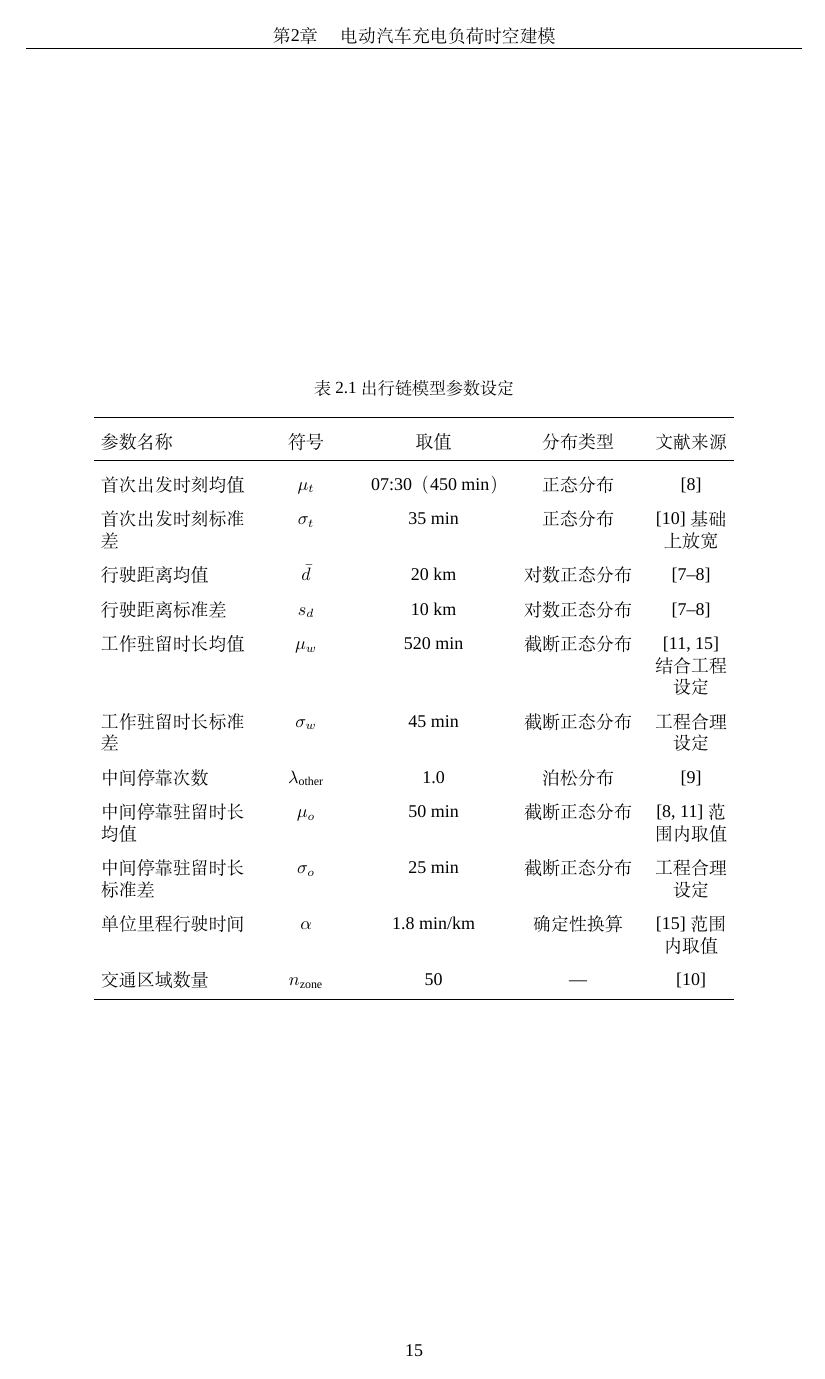
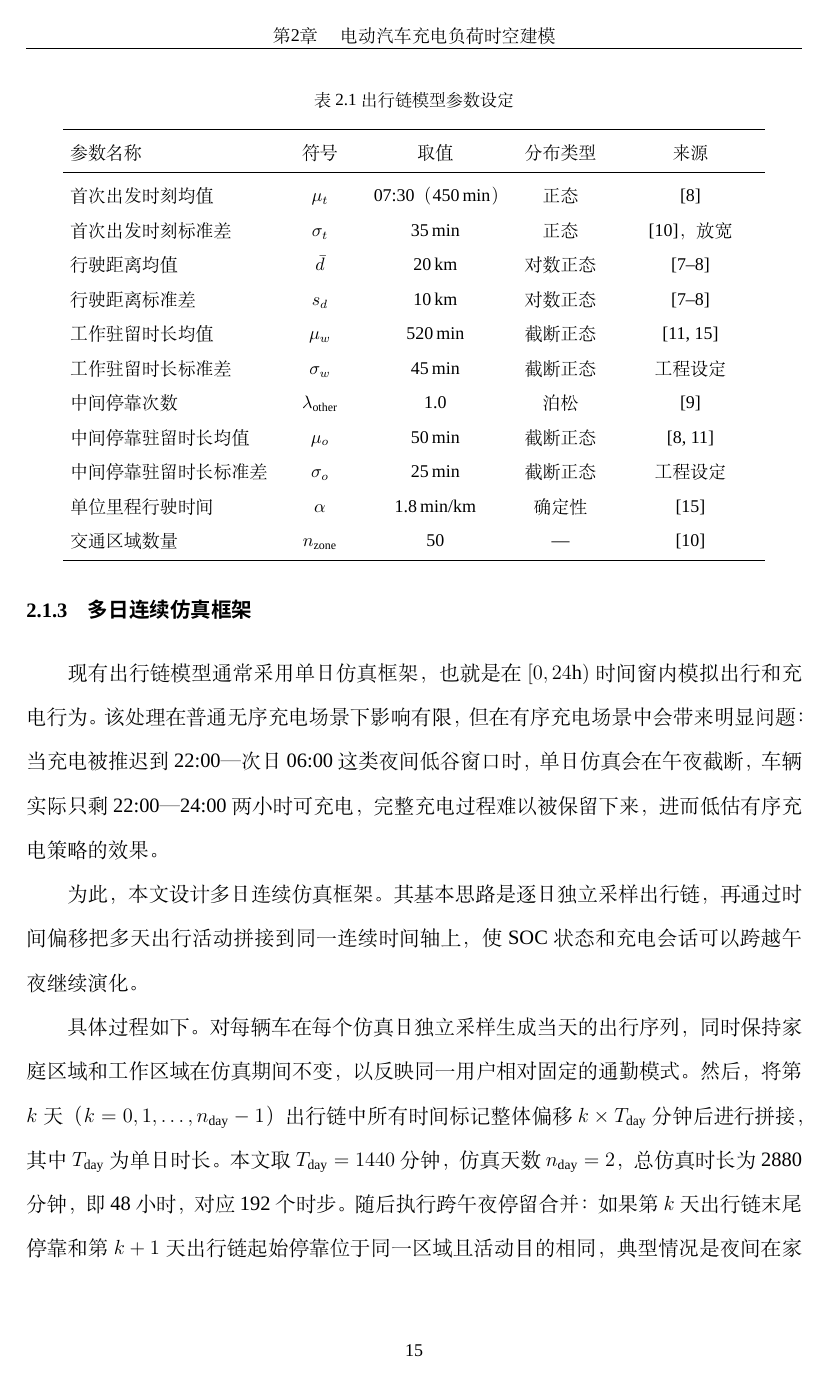
Before and after one commit to guh0613/ev-tripchain, a LaTeX document (latex/main.tex): page 21 of 81 before the commit and page 21 of 79 after it. Compiled offline with XeLaTeX; a missing font is replaced by an installed copy or a similar font.

Commit message:
optimize latex

```diff
--- a/latex/main.tex
+++ b/latex/main.tex
@@ -569,27 +569,27 @@
 
     上述参数的取值汇总于表 \ref{tab:trip_chain_params}。
 
-    \begin{table}[htbp]
+    \begin{table}[!htbp]
         \centering
         \caption{出行链模型参数设定}
         \label{tab:trip_chain_params}
         \zihao{5}
         \setlength{\tabcolsep}{4pt}
         \renewcommand{\arraystretch}{1.3}
-        \begin{tabular}{>{\raggedright\arraybackslash}p{3.0cm} >{\centering\arraybackslash}p{1.9cm} >{\centering\arraybackslash}p{2.8cm} >{\centering\arraybackslash}p{2.6cm} >{\centering\arraybackslash}p{1.5cm}}
+        \begin{tabular}{l >{\centering\arraybackslash}p{1.6cm} >{\centering\arraybackslash}p{2.6cm} >{\centering\arraybackslash}p{2.0cm} >{\centering\arraybackslash}p{2.8cm}}
             \toprule
-            参数名称 & 符号 & 取值 & 分布类型 & 文献来源 \\
+            参数名称 & 符号 & 取值 & 分布类型 & 来源 \\
             \midrule
-            首次出发时刻均值 & $\mu_t$ & 07:30（450 min） & 正态分布 & \inlinecite{ref8} \\
-            首次出发时刻标准差 & $\sigma_t$ & 35 min & 正态分布 & \inlinecite{ref10}基础上放宽 \\
-            行驶距离均值 & $\bar{d}$ & 20 km & 对数正态分布 & \inlinecite{ref7,ref8} \\
-            行驶距离标准差 & $s_d$ & 10 km & 对数正态分布 & \inlinecite{ref7,ref8} \\
-            工作驻留时长均值 & $\mu_w$ & 520 min & 截断正态分布 & \inlinecite{ref11,ref15}结合工程设定 \\
-            工作驻留时长标准差 & $\sigma_w$ & 45 min & 截断正态分布 & 工程合理设定 \\
-            中间停靠次数 & $\lambda_{\text{other}}$ & 1.0 & 泊松分布 & \inlinecite{ref9} \\
-            中间停靠驻留时长均值 & $\mu_o$ & 50 min & 截断正态分布 & \inlinecite{ref8,ref11}范围内取值 \\
-            中间停靠驻留时长标准差 & $\sigma_o$ & 25 min & 截断正态分布 & 工程合理设定 \\
-            单位里程行驶时间 & $\alpha$ & 1.8 min/km & 确定性换算 & \inlinecite{ref15}范围内取值 \\
+            首次出发时刻均值 & $\mu_t$ & 07:30（450\,min） & 正态 & \inlinecite{ref8} \\
+            首次出发时刻标准差 & $\sigma_t$ & 35\,min & 正态 & \inlinecite{ref10}，放宽 \\
+            行驶距离均值 & $\bar{d}$ & 20\,km & 对数正态 & \inlinecite{ref7,ref8} \\
+            行驶距离标准差 & $s_d$ & 10\,km & 对数正态 & \inlinecite{ref7,ref8} \\
+            工作驻留时长均值 & $\mu_w$ & 520\,min & 截断正态 & \inlinecite{ref11,ref15} \\
+            工作驻留时长标准差 & $\sigma_w$ & 45\,min & 截断正态 & 工程设定 \\
+            中间停靠次数 & $\lambda_{\text{other}}$ & 1.0 & 泊松 & \inlinecite{ref9} \\
+            中间停靠驻留时长均值 & $\mu_o$ & 50\,min & 截断正态 & \inlinecite{ref8,ref11} \\
+            中间停靠驻留时长标准差 & $\sigma_o$ & 25\,min & 截断正态 & 工程设定 \\
+            单位里程行驶时间 & $\alpha$ & 1.8\,min/km & 确定性 & \inlinecite{ref15} \\
             交通区域数量 & $n_{\text{zone}}$ & 50 & --- & \inlinecite{ref10} \\
             \bottomrule
         \end{tabular}
```
Also changed, not shown: latex/main.tex (13 more changed lines).
